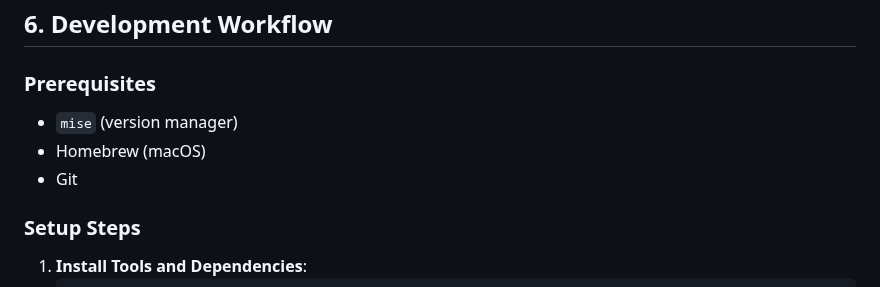
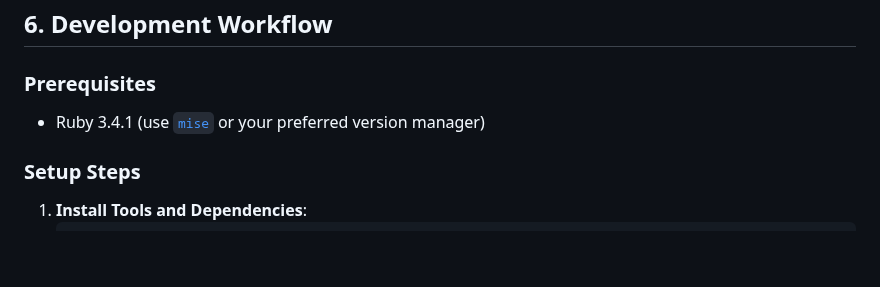
Before and after one commit to aindy-eu/raindy, a Markdown page: docs/architecture/technical-overview.md, the part around the change. Drawn GitHub-style; blank space fills up the shorter version.

Commit message:
docs: remove incorrect prerequisites and clarify Ruby setup

```diff
--- a/docs/architecture/technical-overview.md
+++ b/docs/architecture/technical-overview.md
@@ -134,9 +134,7 @@ See `app/models/concerns/sanitization_concern.rb` for sanitization logic.
 ## 6. Development Workflow
 
 ### Prerequisites
-- `mise` (version manager)
-- Homebrew (macOS)
-- Git
+- Ruby 3.4.1 (use [`mise`](https://mise.jdx.dev/) or your preferred version manager)
 
 ### Setup Steps
 1. **Install Tools and Dependencies**:
```
